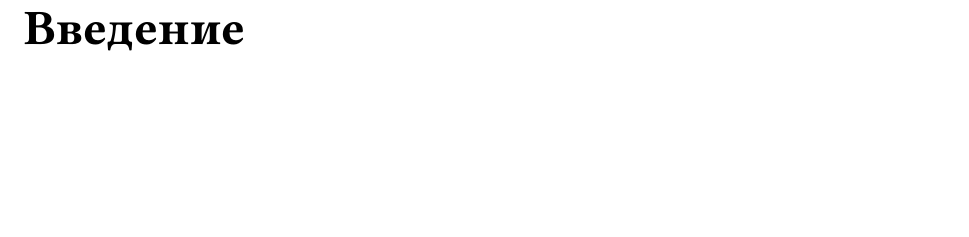
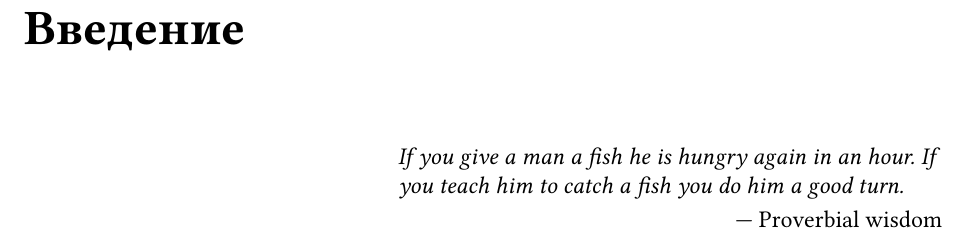
Before and after one commit to Annetta-O/ALCTG, a LaTeX thesis (main.tex, which reads intro.tex): part of page 3 of 7, cut so that both start at the same text, the shorter picture padded with empty space. Compiled offline with XeLaTeX; a missing bibliography style is replaced by a similar one.

Commit message:
new commit

```diff
--- a/intro.tex
+++ b/intro.tex
@@ -1,5 +1,5 @@
 \chapter*{Введение}
 
-%\epigraph{\itshape If you give a man a fish he is hungry again in an hour.
-%If you teach him to catch a fish you do him a good turn.}
-%{--- Proverbial wisdom}
+\epigraph{\itshape If you give a man a fish he is hungry again in an hour.
+If you teach him to catch a fish you do him a good turn.}
+{--- Proverbial wisdom}
```
Also changed, not shown: 1/minicw.tex (line endings or trailing spaces), main.pdf, 7 other files.
